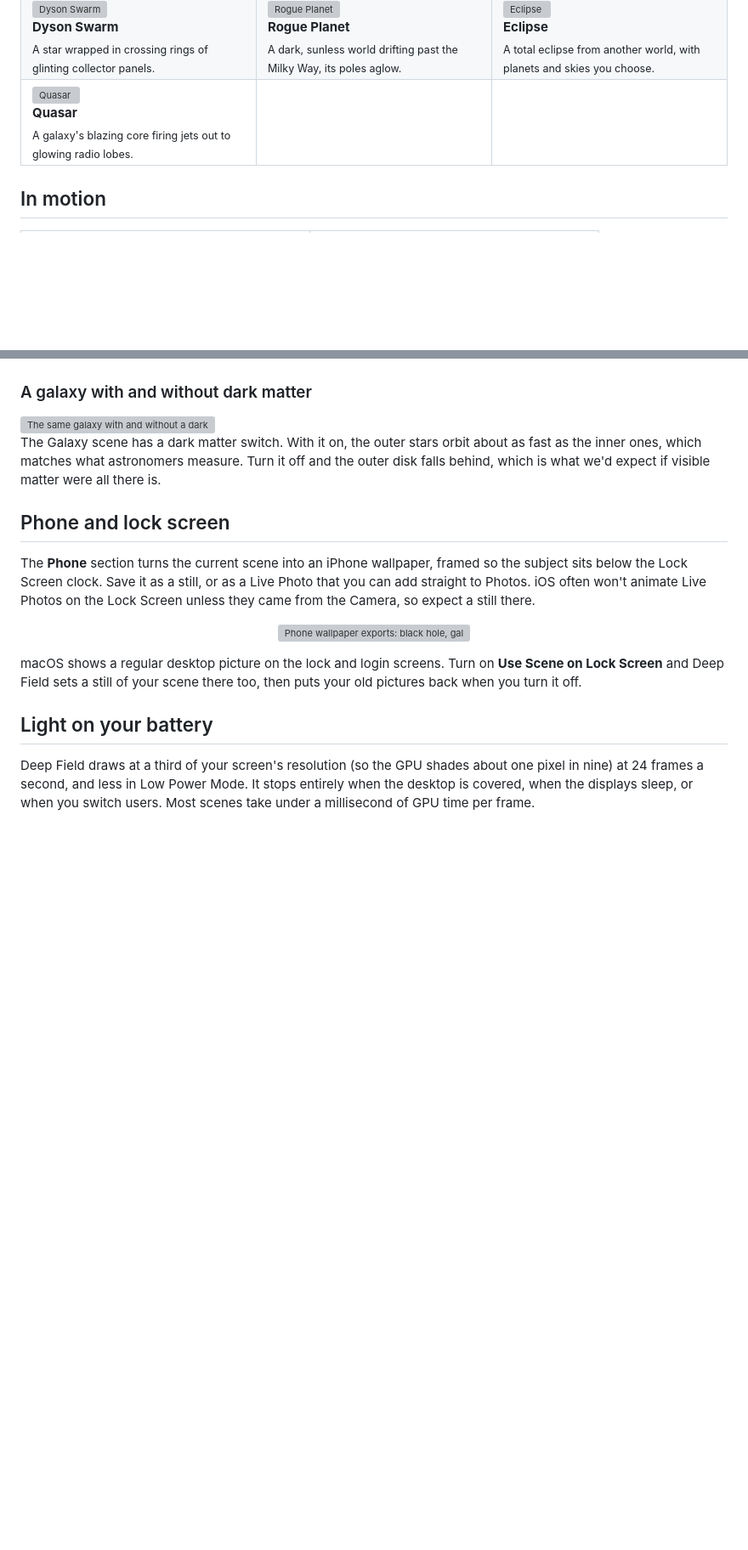
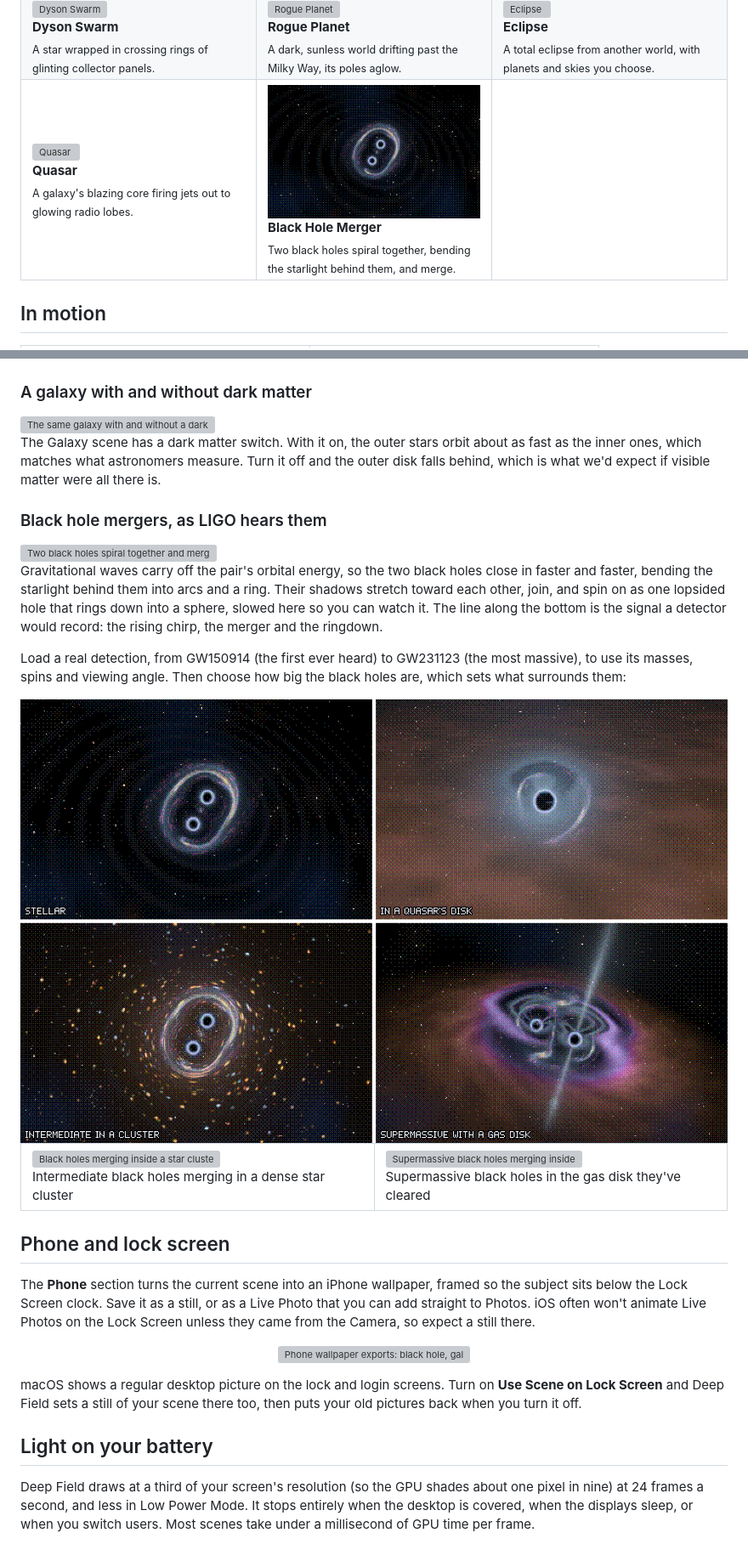
Before and after one commit to narrowstacks/deep-field, a Markdown page: README.md, 2 parts joined by grey strips. Shown at 85% size. Rendered like a GitHub page; pictures changed too: docs/media/black-hole-merger-models.png (added), docs/media/gallery/blackHoleMerger.png (added); blank space fills up the shorter version; grey boxes are pictures that could not be loaded.

Commit message:
README: Black Hole Merger gallery still, size-model montage and merger loops

```diff
--- a/README.md
+++ b/README.md
@@ -62,7 +62,7 @@ guide again.
   </tr>
   <tr>
     <td><img src="docs/media/gallery/quasar.png" alt="Quasar"><br><b>Quasar</b><br><sub>A galaxy's blazing core firing jets out to glowing radio lobes.</sub></td>
-    <td></td>
+    <td><img src="docs/media/gallery/blackHoleMerger.png" alt="Black Hole Merger"><br><b>Black Hole Merger</b><br><sub>Two black holes spiral together, bending the starlight behind them, and merge.</sub></td>
     <td></td>
   </tr>
 </table>
@@ -119,6 +119,29 @@ The Galaxy scene has a dark matter switch. With it on, the outer stars orbit abo
 the inner ones, which matches what astronomers measure. Turn it off and the outer disk falls
 behind, which is what we'd expect if visible matter were all there is.
 
+### Black hole mergers, as LIGO hears them
+
+<img src="docs/media/loops/black-hole-merger.gif" alt="Two black holes spiral together and merge, with the gravitational wave signal drawn along the bottom" width="100%">
+
+Gravitational waves carry off the pair's orbital energy, so the two black holes close in faster
+and faster, bending the starlight behind them into arcs and a ring. Their shadows stretch toward
+each other, join, and spin on as one lopsided hole that rings down into a sphere, slowed here so
+you can watch it. The line along the bottom is the signal a detector would record: the rising
+chirp, the merger and the ringdown.
+
+Load a real detection, from GW150914 (the first ever heard) to GW231123 (the most massive), to
+use its masses, spins and viewing angle. Then choose how big the black holes are, which sets
+what surrounds them:
+
+<img src="docs/media/black-hole-merger-models.png" alt="The black hole merger as a stellar pair in empty space, in a quasar's gas disk, in a star cluster, and as a supermassive pair in a gas disk" width="100%">
+
+<table>
+  <tr>
+    <td width="50%"><img src="docs/media/loops/black-hole-merger-cluster.gif" alt="Black holes merging inside a star cluster"><br>Intermediate black holes merging in a dense star cluster</td>
+    <td width="50%"><img src="docs/media/loops/black-hole-merger-disk.gif" alt="Supermassive black holes merging inside a gas disk"><br>Supermassive black holes in the gas disk they've cleared</td>
+  </tr>
+</table>
+
 ## Phone and lock screen
 
 The **Phone** section turns the current scene into an iPhone wallpaper, framed so the subject
```
Also changed, not shown: 3 other files.
